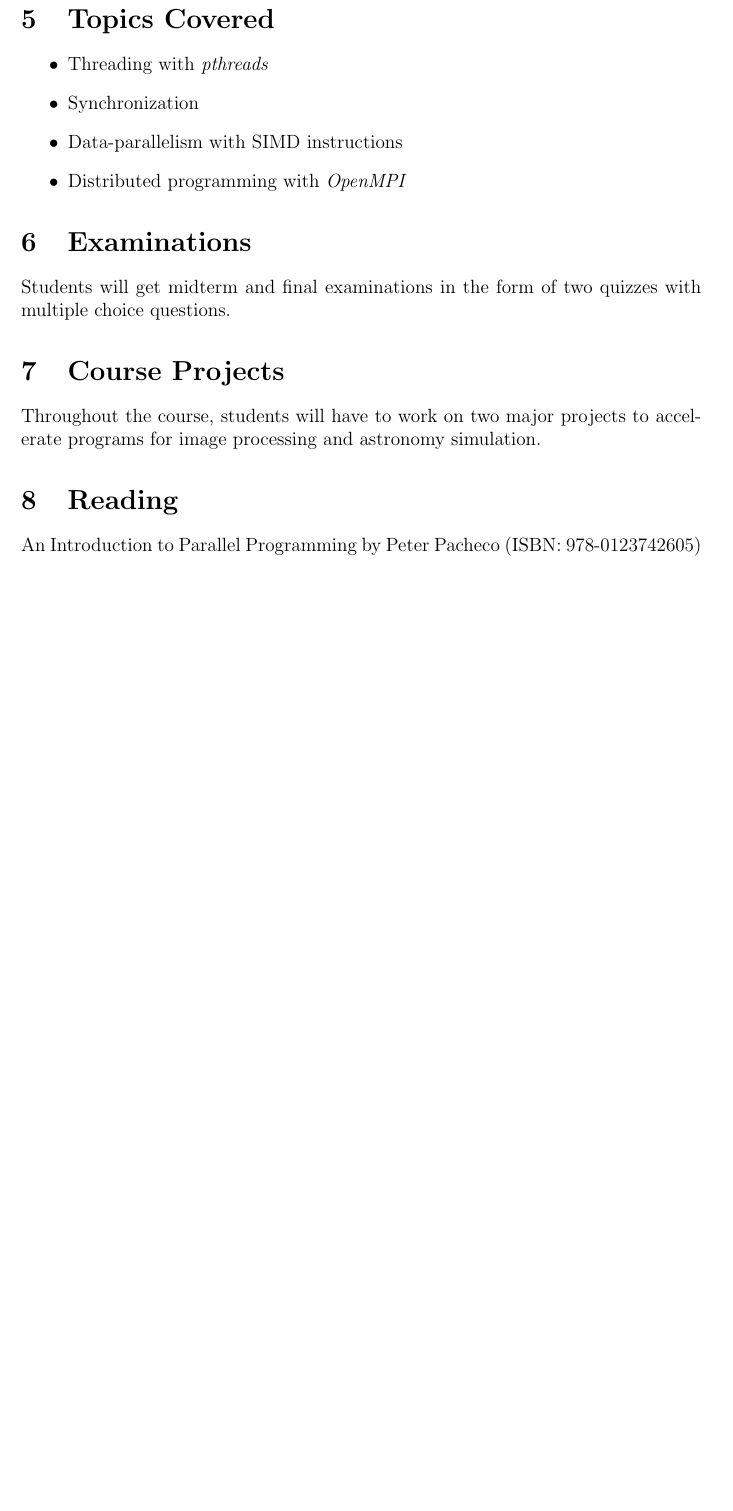
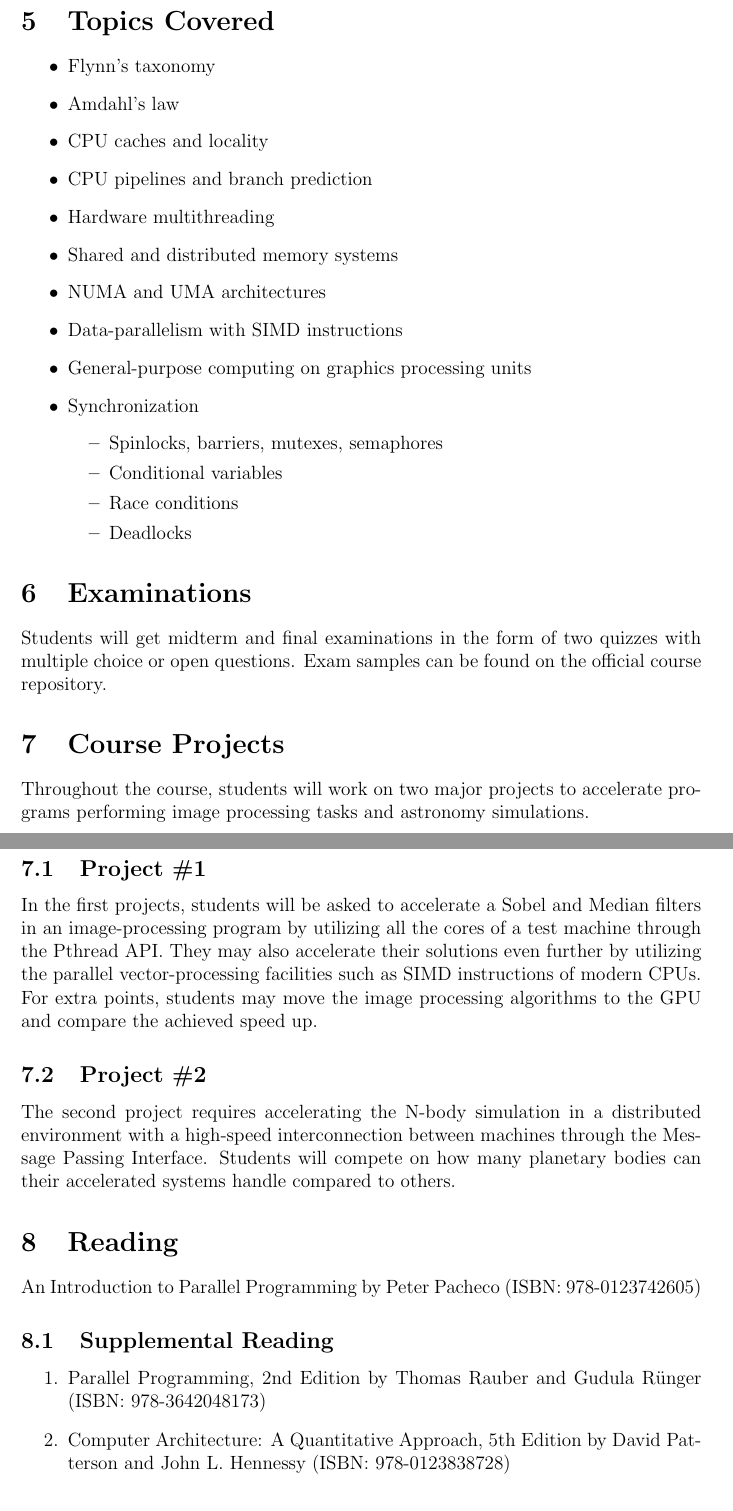
Before and after one commit to auca/com.392, a LaTeX document (Syllabus/COM_451_Fall_2017_Syllabus.tex): part of page 2 of 3 before the commit and two parts of pages 2 and 3 of 4 after it, the two joined at a grey line, cut so that both start at the same text, the shorter picture padded with empty space. Compiled offline with pdfLaTeX.

Commit message:
Update Syllabus for 2018

```diff
--- a/Syllabus/COM_451_Fall_2017_Syllabus.tex
+++ b/Syllabus/COM_451_Fall_2017_Syllabus.tex
@@ -76,27 +82,68 @@
     \section{Topics Covered}
 
         \begin{itemize}
-            \item Threading with \textit{pthreads}
-            \item Synchronization
-            \item Data-parallelism with SIMD instructions
-            \item Distributed programming with \textit{OpenMPI}
+        \item Flynn's taxonomy
+        \item Amdahl’s law
+        \item CPU caches and locality
+        \item CPU pipelines and branch prediction
+        \item Hardware multithreading
+        \item Shared and distributed memory systems
+        \item NUMA and UMA architectures
+        \item Data-parallelism with SIMD instructions
+        \item General-purpose computing on graphics processing units
+        \item Synchronization
+        \begin{itemize}
+          \item Spinlocks, barriers, mutexes, semaphores
+          \item Conditional variables
+          \item Race conditions
+          \item Deadlocks
+        \end{itemize}
         \end{itemize}
 
     \section{Examinations}
 
         Students will get midterm and final examinations in the form of two
-        quizzes with multiple choice questions.
+        quizzes with multiple choice or open questions. Exam samples can be
+        found on the official course repository.
 
     \section{Course Projects}
 
-        Throughout the course, students will have to work on two major
-        projects to accelerate programs for image processing and astronomy
-        simulation.
+        Throughout the course, students will work on two major projects to
+        accelerate programs performing image processing tasks and astronomy
+        simulations.
+
+        \subsection{Project \#1}
+
+            In the first projects, students will be asked to accelerate a Sobel
+            and Median filters in an image-processing program by utilizing all
+            the cores of a test machine through the Pthread API. They may also
+            accelerate their solutions even further by utilizing the parallel
+            vector-processing facilities such as SIMD instructions of modern
+            CPUs. For extra points, students may move the image processing
+            algorithms to the GPU and compare the achieved speed up.
+
+        \subsection{Project \#2}
+
+            The second project requires accelerating the N-body simulation in a
+            distributed environment with a high-speed interconnection between
+            machines through the Message Passing Interface. Students will
+            compete on how many planetary bodies can their accelerated systems
+            handle compared to others.
 
     \section{Reading}
 
         An Introduction to Parallel Programming by Peter Pacheco (ISBN:
         978-0123742605)
+
+        \subsection{Supplemental Reading}
+
+            \begin{enumerate}
+                \item Parallel Programming, 2nd Edition by Thomas Rauber and
+                Gudula Rünger (ISBN: 978-3642048173)
+                \item Computer Architecture: A Quantitative Approach, 5th
+                Edition by David Patterson and John L. Hennessy (ISBN:
+                978-0123838728)
+            \end{enumerate}
 
     \section{Grading}
 
```
Also changed, not shown: Syllabus/COM_451_Fall_2017_Syllabus.pdf, Syllabus/COM_451_Fall_2017_Syllabus.tex (10 more changed lines).
